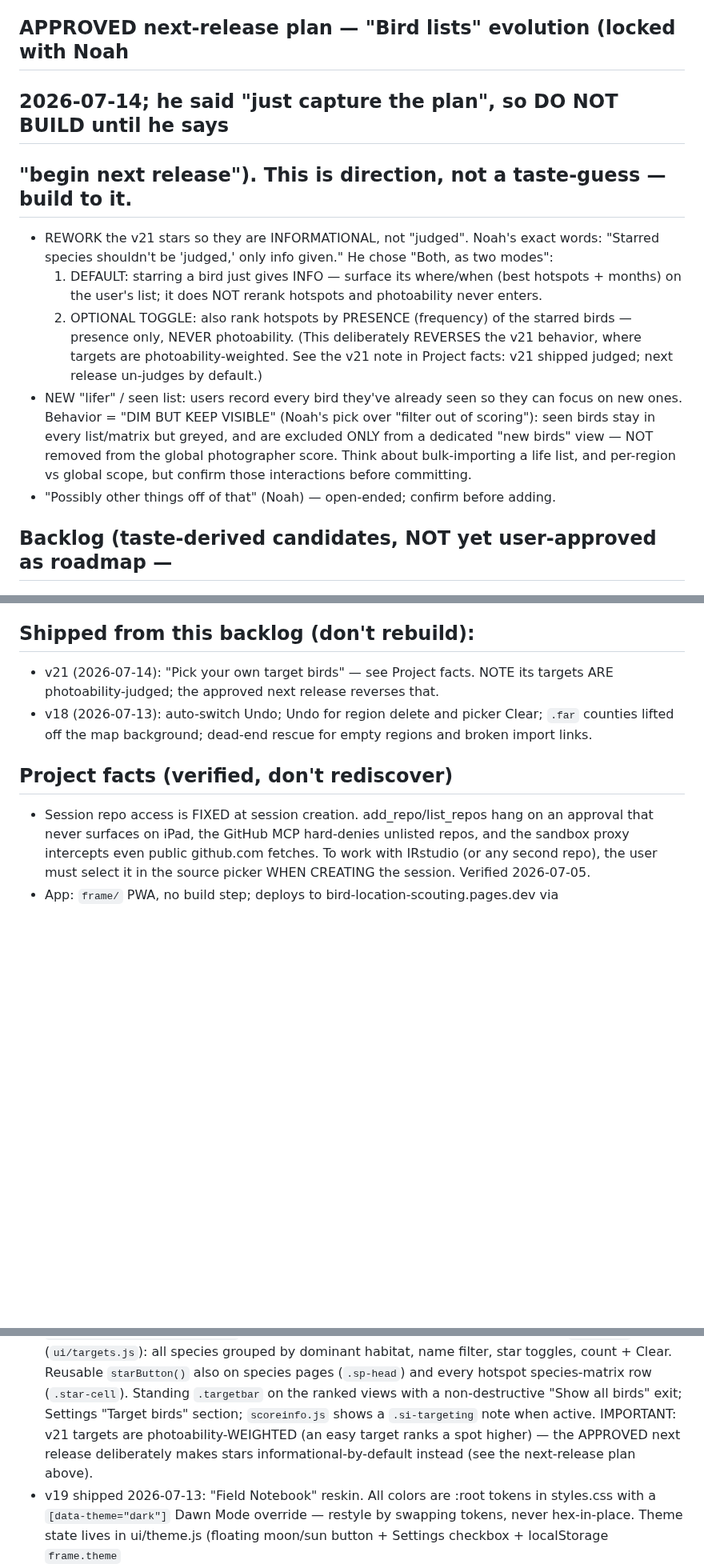
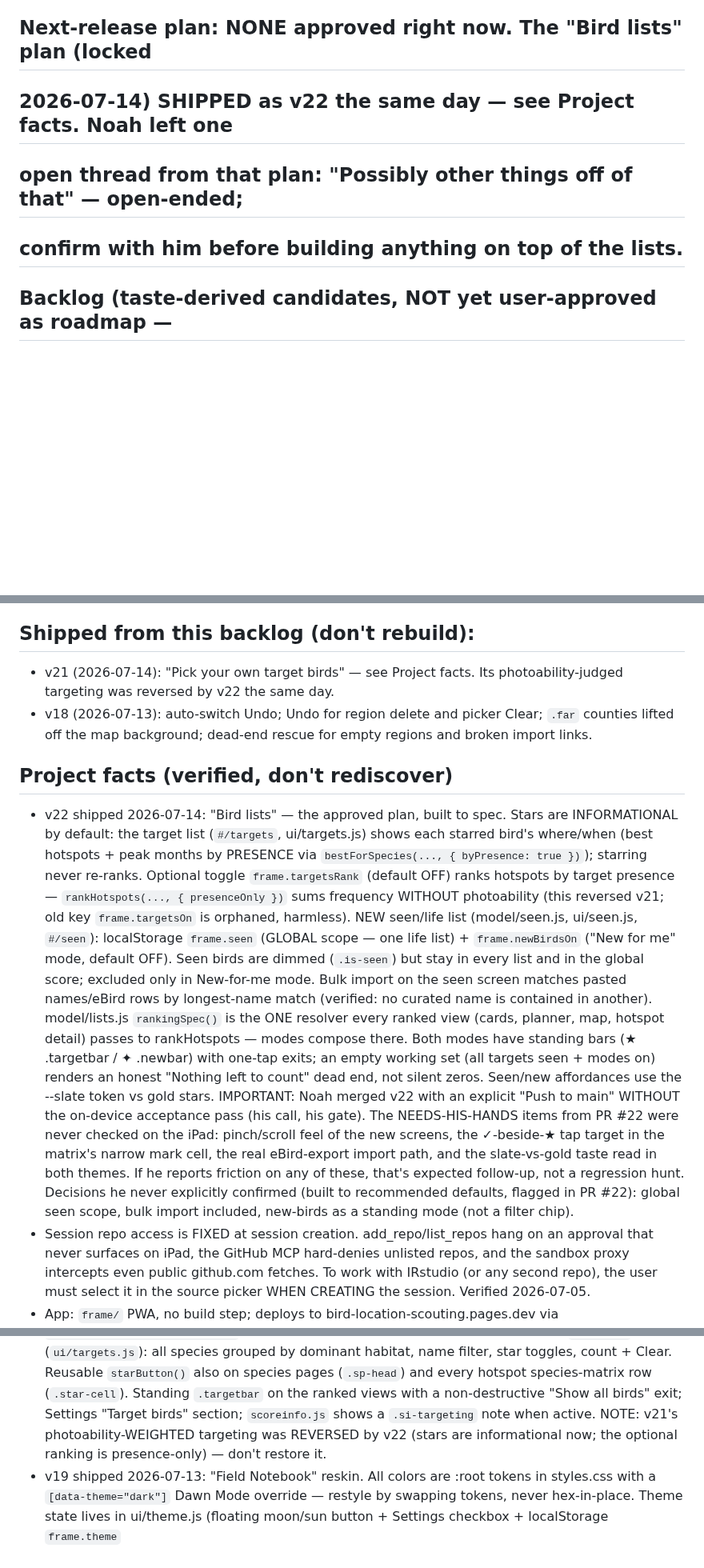
Before and after one commit to njefferson/Bird-location-scouting, a Markdown page: CLAUDE.md, 3 parts joined by grey strips. Shown at 80% size. GitHub-like rendering; blank space fills up the shorter version.

Commit message:
Docs: record v22 shipped; retire the built next-release plan
CLAUDE.md: v22 "Bird lists" facts (modules, storage keys, the v21 reversal,
the honest dead end), a note that Noah merged with an explicit go but WITHOUT
the on-device pass (NEEDS-HIS-HANDS items from PR #22 remain unchecked), and
the defaults he never explicitly confirmed. Next-release plan section cleared
— only his open-ended "possibly other things" thread remains.

Co-Authored-By: Claude Opus 4.8 <noreply@anthropic.com>
Claude-Session: https://claude.ai/code/session_019mQWM1Ztv43ARa3vm72guG

```diff
--- a/CLAUDE.md
+++ b/CLAUDE.md
@@ -74,39 +74,51 @@ PROVEN login-gated (probe, 2026-07-05); don't re-litigate it.
 - Labels stay honest; every failure explains itself and offers a way forward.
 - Product values: free, on-device, offline-first, no account, no install.
 
-## APPROVED next-release plan — "Bird lists" evolution (locked with Noah
-## 2026-07-14; he said "just capture the plan", so DO NOT BUILD until he says
-## "begin next release"). This is direction, not a taste-guess — build to it.
-- REWORK the v21 stars so they are INFORMATIONAL, not "judged". Noah's exact
-  words: "Starred species shouldn't be 'judged,' only info given." He chose
-  "Both, as two modes":
-  1. DEFAULT: starring a bird just gives INFO — surface its where/when (best
-     hotspots + months) on the user's list; it does NOT rerank hotspots and
-     photoability never enters.
-  2. OPTIONAL TOGGLE: also rank hotspots by PRESENCE (frequency) of the starred
-     birds — presence only, NEVER photoability. (This deliberately REVERSES the
-     v21 behavior, where targets are photoability-weighted. See the v21 note in
-     Project facts: v21 shipped judged; next release un-judges by default.)
-- NEW "lifer" / seen list: users record every bird they've already seen so they
-  can focus on new ones. Behavior = "DIM BUT KEEP VISIBLE" (Noah's pick over
-  "filter out of scoring"): seen birds stay in every list/matrix but greyed,
-  and are excluded ONLY from a dedicated "new birds" view — NOT removed from the
-  global photographer score. Think about bulk-importing a life list, and
-  per-region vs global scope, but confirm those interactions before committing.
-- "Possibly other things off of that" (Noah) — open-ended; confirm before adding.
+## Next-release plan: NONE approved right now. The "Bird lists" plan (locked
+## 2026-07-14) SHIPPED as v22 the same day — see Project facts. Noah left one
+## open thread from that plan: "Possibly other things off of that" — open-ended;
+## confirm with him before building anything on top of the lists.
 
 ## Backlog (taste-derived candidates, NOT yet user-approved as roadmap —
 ## confirm before building; don't add to frame/src/data/roadmap.js until then)
 - Month scrubbing by dragging across sparklines/matrix (direct manipulation).
 - Review the IRstudio repo for the user's UI patterns (see session-scope note).
 ## Shipped from this backlog (don't rebuild):
-- v21 (2026-07-14): "Pick your own target birds" — see Project facts. NOTE its
-  targets ARE photoability-judged; the approved next release reverses that.
+- v21 (2026-07-14): "Pick your own target birds" — see Project facts. Its
+  photoability-judged targeting was reversed by v22 the same day.
 - v18 (2026-07-13): auto-switch Undo; Undo for region delete and picker Clear;
   `.far` counties lifted off the map background; dead-end rescue for empty
   regions and broken import links.
 
 ## Project facts (verified, don't rediscover)
+- v22 shipped 2026-07-14: "Bird lists" — the approved plan, built to spec.
+  Stars are INFORMATIONAL by default: the target list (`#/targets`,
+  ui/targets.js) shows each starred bird's where/when (best hotspots + peak
+  months by PRESENCE via `bestForSpecies(..., { byPresence: true })`); starring
+  never re-ranks. Optional toggle `frame.targetsRank` (default OFF) ranks
+  hotspots by target presence — `rankHotspots(..., { presenceOnly })` sums
+  frequency WITHOUT photoability (this reversed v21; old key `frame.targetsOn`
+  is orphaned, harmless). NEW seen/life list (model/seen.js, ui/seen.js,
+  `#/seen`): localStorage `frame.seen` (GLOBAL scope — one life list) +
+  `frame.newBirdsOn` ("New for me" mode, default OFF). Seen birds are dimmed
+  (`.is-seen`) but stay in every list and in the global score; excluded only in
+  New-for-me mode. Bulk import on the seen screen matches pasted names/eBird
+  rows by longest-name match (verified: no curated name is contained in
+  another). model/lists.js `rankingSpec()` is the ONE resolver every ranked
+  view (cards, planner, map, hotspot detail) passes to rankHotspots — modes
+  compose there. Both modes have standing bars (★ .targetbar / ✦ .newbar) with
+  one-tap exits; an empty working set (all targets seen + modes on) renders an
+  honest "Nothing left to count" dead end, not silent zeros. Seen/new
+  affordances use the --slate token vs gold stars.
+  IMPORTANT: Noah merged v22 with an explicit "Push to main" WITHOUT the
+  on-device acceptance pass (his call, his gate). The NEEDS-HIS-HANDS items
+  from PR #22 were never checked on the iPad: pinch/scroll feel of the new
+  screens, the ✓-beside-★ tap target in the matrix's narrow mark cell, the
+  real eBird-export import path, and the slate-vs-gold taste read in both
+  themes. If he reports friction on any of these, that's expected follow-up,
+  not a regression hunt. Decisions he never explicitly confirmed (built to
+  recommended defaults, flagged in PR #22): global seen scope, bulk import
+  included, new-birds as a standing mode (not a filter chip).
 - Session repo access is FIXED at session creation. add_repo/list_repos hang
   on an approval that never surfaces on iPad, the GitHub MCP hard-denies
   unlisted repos, and the sandbox proxy intercepts even public github.com
@@ -123,10 +135,9 @@ PROVEN login-gated (probe, 2026-07-05); don't re-litigate it.
   Clear. Reusable `starButton()` also on species pages (`.sp-head`) and every
   hotspot species-matrix row (`.star-cell`). Standing `.targetbar` on the ranked
   views with a non-destructive "Show all birds" exit; Settings "Target birds"
-  section; `scoreinfo.js` shows a `.si-targeting` note when active. IMPORTANT:
-  v21 targets are photoability-WEIGHTED (an easy target ranks a spot higher) —
-  the APPROVED next release deliberately makes stars informational-by-default
-  instead (see the next-release plan above).
+  section; `scoreinfo.js` shows a `.si-targeting` note when active. NOTE:
+  v21's photoability-WEIGHTED targeting was REVERSED by v22 (stars are
+  informational now; the optional ranking is presence-only) — don't restore it.
 - v19 shipped 2026-07-13: "Field Notebook" reskin. All colors are :root tokens
   in styles.css with a `[data-theme="dark"]` Dawn Mode override — restyle by
   swapping tokens, never hex-in-place. Theme state lives in ui/theme.js
```
